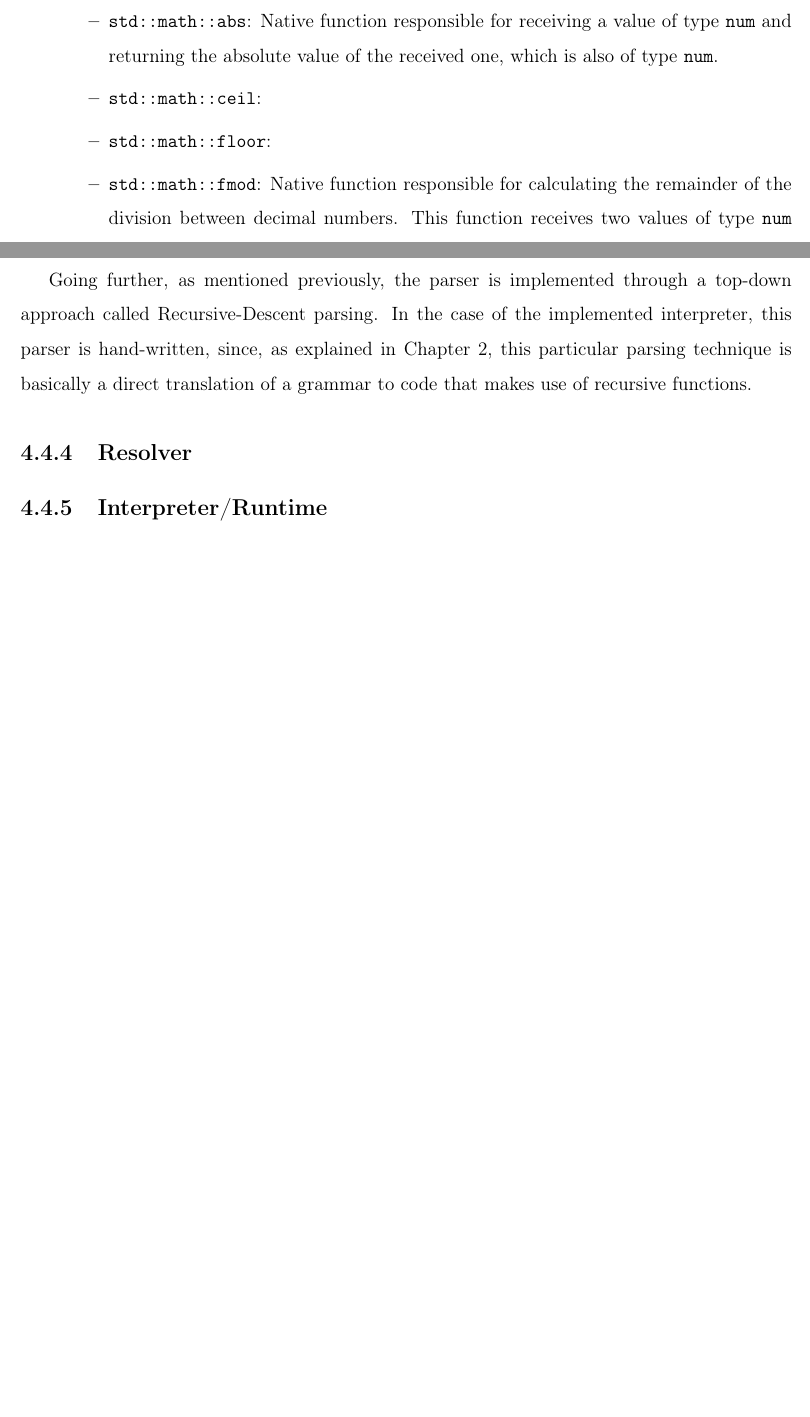
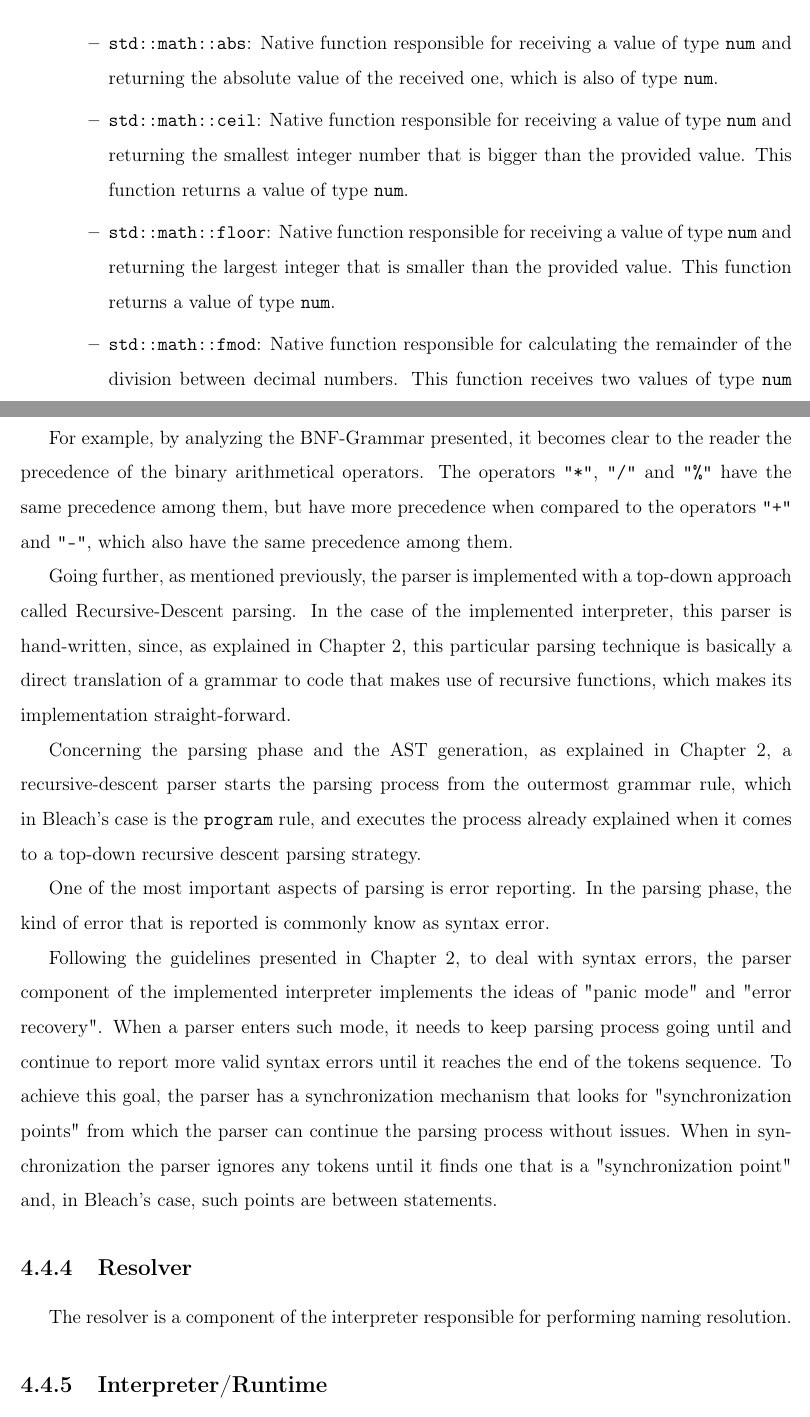
Before and after one commit to vmmc2/Bleach-Thesis, a LaTeX thesis (main.tex, which reads development_II.tex): two parts of pages 59 and 65 of 74 before the commit and two parts of pages 59 and 66 of 75 after it, joined at a grey line, cut so that both start at the same text, the shorter picture padded with empty space. Compiled offline with pdfLaTeX.

Commit message:
Add more content to the 'development_II.tex' file.

```diff
--- a/development_II.tex
+++ b/development_II.tex
@@ -1088,9 +1088,9 @@ Bleach's native functions are organized into the following namespaces:
         \begin{itemize}
             \item \texttt{std::math::abs}: Native function responsible for receiving a value of type \texttt{num} and returning the absolute value of the received one, which is also of type \texttt{num}.
 
-            \item \texttt{std::math::ceil}:
+            \item \texttt{std::math::ceil}: Native function responsible for receiving a value of type \texttt{num} and returning the smallest integer number that is bigger than the provided value. This function returns a value of type \texttt{num}.
 
-            \item \texttt{std::math::floor}:
+            \item \texttt{std::math::floor}: Native function responsible for receiving a value of type \texttt{num} and returning the largest integer that is smaller than the provided value. This function returns a value of type \texttt{num}.
 
             \item \texttt{std::math::fmod}: Native function responsible for calculating the remainder of the division between decimal numbers. This function receives two values of type \texttt{num} and also returns a value of type \texttt{num}. Passing the number \texttt{0} as the second argument will result in a runtime error.
 
@@ -1325,9 +1323,18 @@ Regarding parsing, it's important to present the BNF-grammar of Bleach: \newline
 
 In other words, the grammar of Bleach is defined by the set of rules that have been just presented. Such rules are the entities that control how expressions and statements are formed in this particular programming language.
 
-Going further, as mentioned previously, the parser is implemented through a top-down approach called Recursive-Descent parsing. In the case of the implemented interpreter, this parser is hand-written, since, as explained in Chapter 2, this particular parsing technique is basically a direct translation of a grammar to code that makes use of recursive functions.
+For example, by analyzing the BNF-Grammar presented, it becomes clear to the reader the precedence of the binary arithmetical operators. The operators \texttt{"*"}, \texttt{"/"} and \texttt{"\%"} have the same precedence among them, but have more precedence when compared to the operators \texttt{"+"} and \texttt{"-"}, which also have the same precedence among them.
+
+Going further, as mentioned previously, the parser is implemented with a top-down approach called Recursive-Descent parsing. In the case of the implemented interpreter, this parser is hand-written, since, as explained in Chapter 2, this particular parsing technique is basically a direct translation of a grammar to code that makes use of recursive functions, which makes its implementation straight-forward.
+
+Concerning the parsing phase and the AST generation, as explained in Chapter 2, a recursive-descent parser starts the parsing process from the outermost grammar rule, which in Bleach's case is the \texttt{program} rule, and executes the process already explained when it comes to a top-down recursive descent parsing strategy.
+
+One of the most important aspects of parsing is error reporting. In the parsing phase, the kind of error that is reported is commonly know as syntax error.
+
+Following the guidelines presented in Chapter 2, to deal with syntax errors, the parser component of the implemented interpreter implements the ideas of "panic mode" and "error recovery". When a parser enters such mode, it needs to keep parsing process going until and continue to report more valid syntax errors until it reaches the end of the tokens sequence. To achieve this goal, the parser has a synchronization mechanism that looks for "synchronization points" from which the parser can continue the parsing process without issues. When in synchronization the parser ignores any tokens until it finds one that is a "synchronization point" and, in Bleach's case, such points are between statements.
 
 \subsection{Resolver}
+The resolver is a component of the interpreter responsible for performing naming resolution.
 
 \subsection{Interpreter/Runtime}
 
```
Also changed, not shown: development_II.tex (10 more changed lines).
